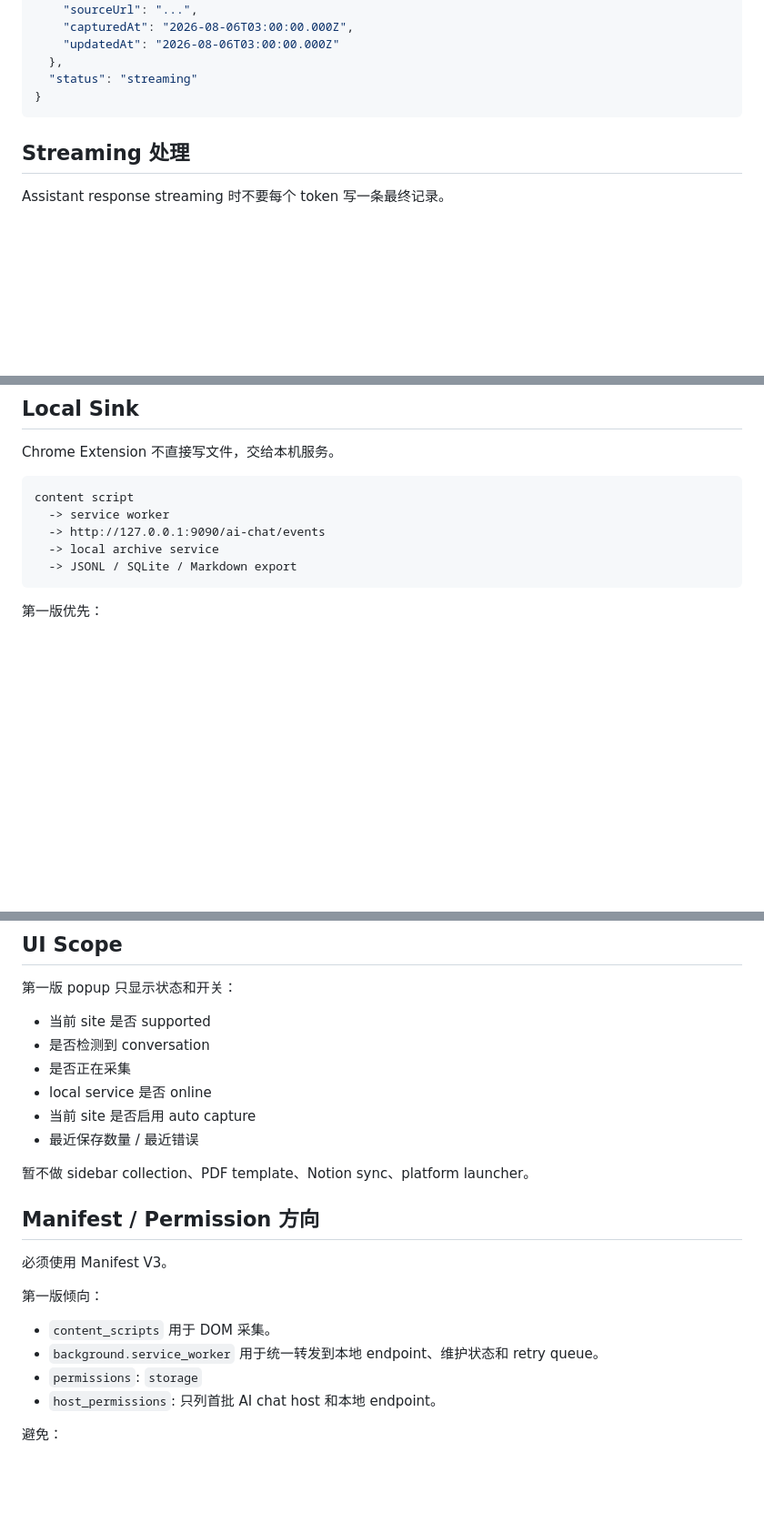
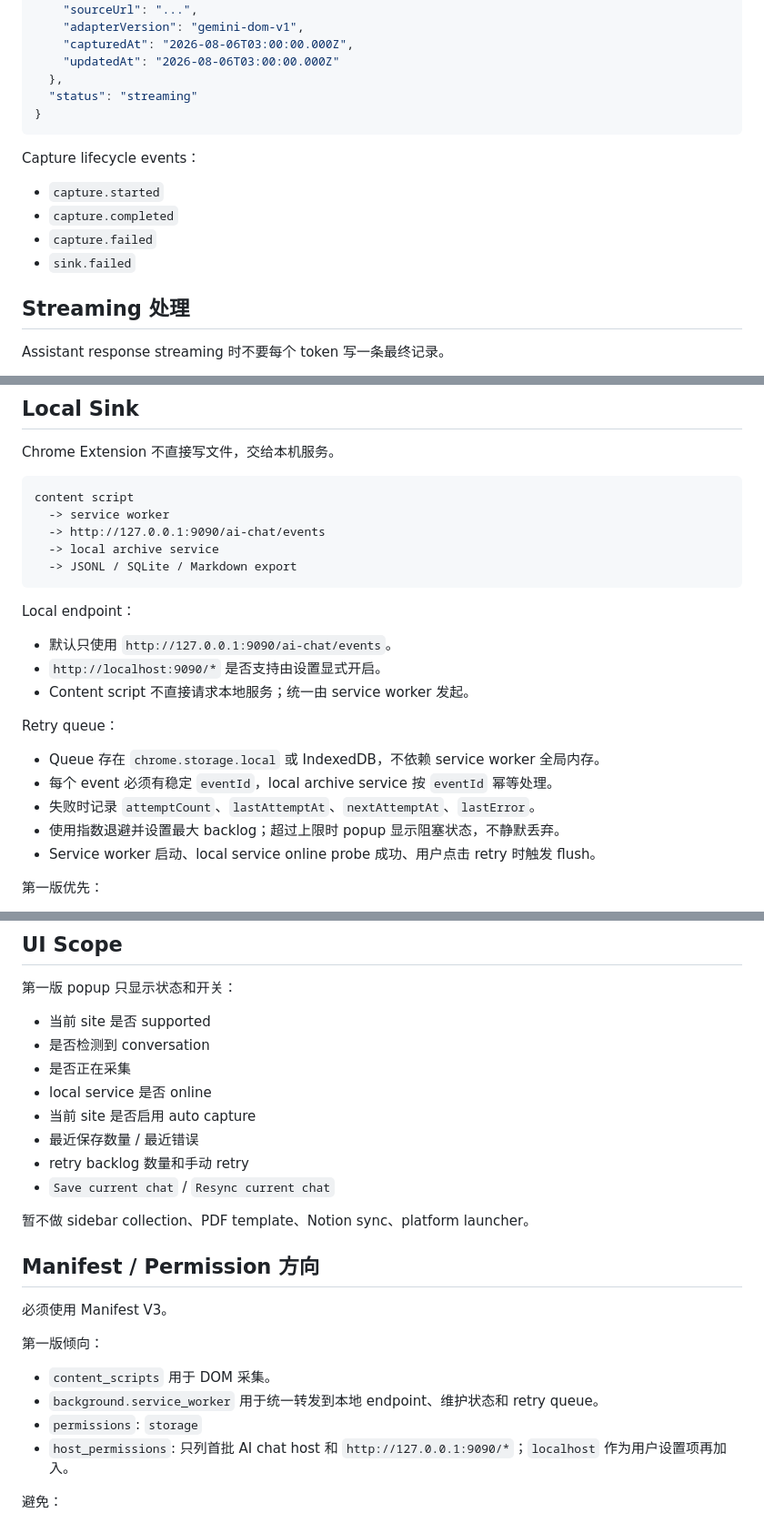
Before and after one commit to linyh1993/my-chrome-extions, a Markdown page: ai-chat-archive/docs/architecture-discussion.md, 3 parts joined by grey strips. Shown at 91% size. Drawn GitHub-style; blank space fills up the shorter version.

````diff
--- a/ai-chat-archive/docs/architecture-discussion.md
+++ b/ai-chat-archive/docs/architecture-discussion.md
@@ -103,11 +174,19 @@ const adapter = {
     "model": null,
     "sourceUrl": "...",
+    "adapterVersion": "gemini-dom-v1",
     "capturedAt": "2026-08-06T03:00:00.000Z",
     "updatedAt": "2026-08-06T03:00:00.000Z"
   },
   "status": "streaming"
 }
 ```
+
+Capture lifecycle events：
+
+- `capture.started`
+- `capture.completed`
+- `capture.failed`
+- `sink.failed`
 
 ## Streaming 处理
 
@@ -130,6 +209,20 @@ content script
   -> JSONL / SQLite / Markdown export
 ```
 
+Local endpoint：
+
+- 默认只使用 `http://127.0.0.1:9090/ai-chat/events`。
+- `http://localhost:9090/*` 是否支持由设置显式开启。
+- Content script 不直接请求本地服务；统一由 service worker 发起。
+
+Retry queue：
+
+- Queue 存在 `chrome.storage.local` 或 IndexedDB，不依赖 service worker 全局内存。
+- 每个 event 必须有稳定 `eventId`，local archive service 按 `eventId` 幂等处理。
+- 失败时记录 `attemptCount`、`lastAttemptAt`、`nextAttemptAt`、`lastError`。
+- 使用指数退避并设置最大 backlog；超过上限时 popup 显示阻塞状态，不静默丢弃。
+- Service worker 启动、local service online probe 成功、用户点击 retry 时触发 flush。
+
 第一版优先：
 
 - JSONL append-only event log
@@ -146,6 +239,8 @@ content script
 - local service 是否 online
 - 当前 site 是否启用 auto capture
 - 最近保存数量 / 最近错误
+- retry backlog 数量和手动 retry
+- `Save current chat` / `Resync current chat`
 
 暂不做 sidebar collection、PDF template、Notion sync、platform launcher。
 
@@ -158,7 +253,7 @@ content script
 - `content_scripts` 用于 DOM 采集。
 - `background.service_worker` 用于统一转发到本地 endpoint、维护状态和 retry queue。
 - `permissions`: `storage`
-- `host_permissions`: 只列首批 AI chat host 和本地 endpoint。
+- `host_permissions`: 只列首批 AI chat host 和 `http://127.0.0.1:9090/*`；`localhost` 作为用户设置项再加入。
 
 避免：
 
````
Also changed, not shown: other parts of ai-chat-archive/docs/architecture-discussion.md (+80 -9 lines), memory/2026-08-06.md (+23 -0 lines).
